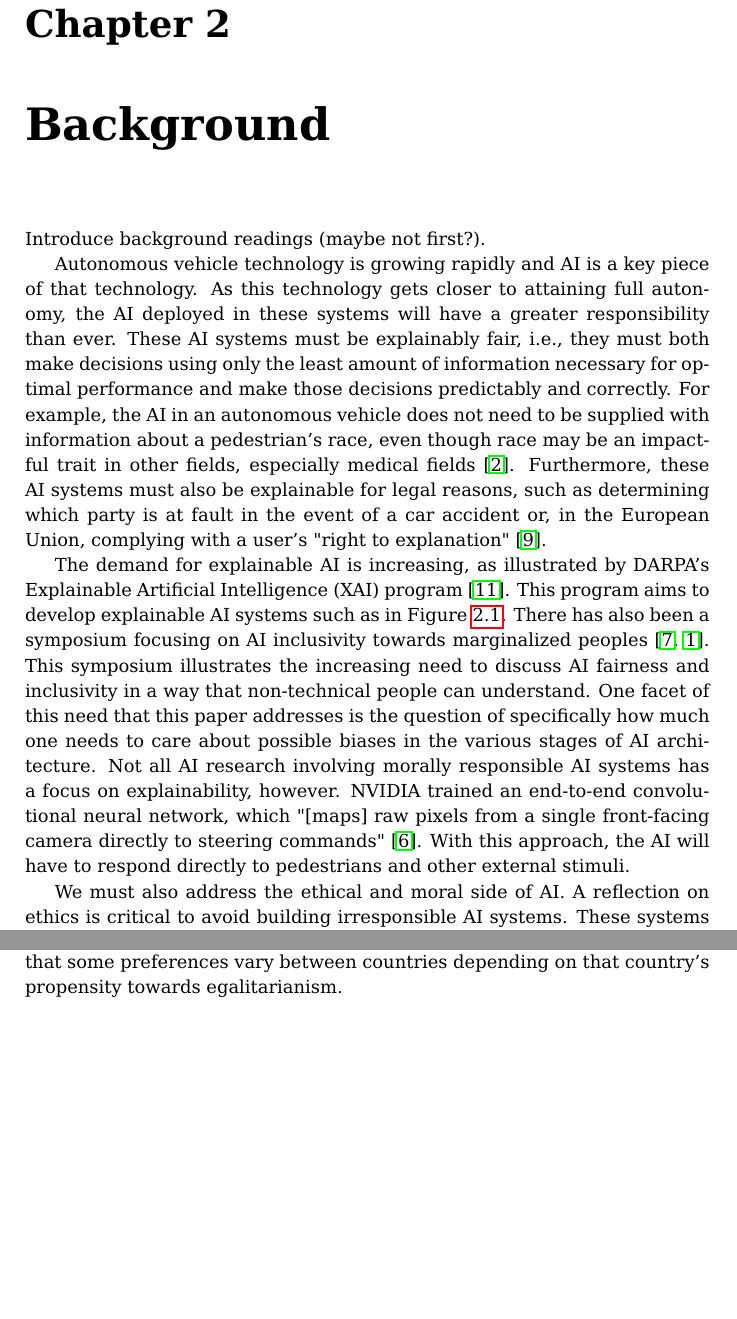
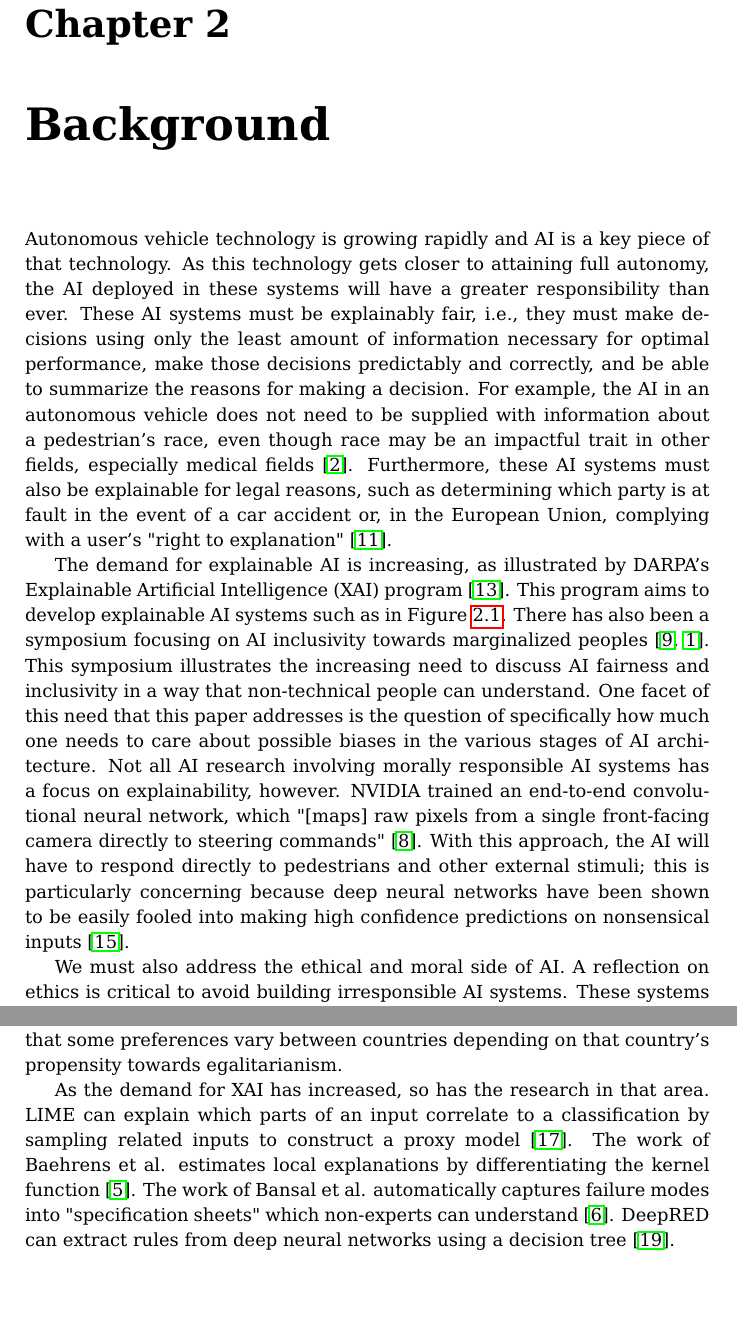
Before and after one commit to Octogonapus/MoralAI, a LaTeX thesis (papers/Main Paper/main.tex, which reads papers/Main Paper/citations.bib): two parts of pages 7 and 9 of 33, joined at a grey line, cut so that both start at the same text. Compiled offline with pdfLaTeX.

Commit message:
Add some references

```diff
--- a/papers/Main Paper/citations.bib
+++ b/papers/Main Paper/citations.bib
@@ -156,0 +201 @@
+  title={DeepRED--Rule extraction from deep neural networks},
--- a/papers/Main Paper/main.tex
+++ b/papers/Main Paper/main.tex
@@ -139,18 +139,16 @@ survey results. Chapter five concludes this work and provides avenues for future
 \FloatBarrier
 \chapter{Background}
 
-Introduce background readings (maybe not first?).
-
 Autonomous vehicle technology is growing rapidly and AI is a key piece of that technology. As this
 technology gets closer to attaining full autonomy, the AI deployed in these systems will have a
-greater responsibility than ever. These AI systems must be explainably fair, i.e., they must both
-make decisions using only the least amount of information necessary for optimal performance and make
-those decisions predictably and correctly. For example, the AI in an autonomous vehicle does not
-need to be supplied with information about a pedestrian's race, even though race may be an impactful
-trait in other fields, especially medical fields~\cite{sickeCellDisease}. Furthermore, these AI
-systems must also be explainable for legal reasons, such as determining which party is at fault in
-the event of a car accident or, in the European Union, complying with a user's "right to
-explanation"~\cite{goodman2017european}.
+greater responsibility than ever. These AI systems must be explainably fair, i.e., they must make
+decisions using only the least amount of information necessary for optimal performance, make those
+decisions predictably and correctly, and be able to summarize the reasons for making a decision. For
+example, the AI in an autonomous vehicle does not need to be supplied with information about a
+pedestrian's race, even though race may be an impactful trait in other fields, especially medical
+fields~\cite{sickeCellDisease}. Furthermore, these AI systems must also be explainable for legal
+reasons, such as determining which party is at fault in the event of a car accident or, in the
+European Union, complying with a user's "right to explanation"~\cite{goodman2017european}.
 
 The demand for explainable AI is increasing, as illustrated by DARPA's Explainable Artificial
 Intelligence (XAI) program~\cite{gunning2016explainable}. This program aims to develop explainable
@@ -162,7 +160,9 @@ question of specifically how much one needs to care about possible biases in the
 AI architecture. Not all AI research involving morally responsible AI systems has a focus on
 explainability, however. NVIDIA trained an end-to-end convolutional neural network, which "[maps]
 raw pixels from a single front-facing camera directly to steering commands" \cite{bojarski2016end}.
-With this approach, the AI will have to respond directly to pedestrians and other external stimuli.
+With this approach, the AI will have to respond directly to pedestrians and other external stimuli;
+this is particularly concerning because deep neural networks have been shown to be easily fooled
+into making high confidence predictions on nonsensical inputs~\cite{nguyen2015fooled}.
 
 \begin{figure}[h]
     \centering
@@ -208,6 +208,14 @@ action, which typically results in the certain death of the passengers. The stud
 strong global preferences towards sparing humans over animals, sparing more lives rather than fewer,
 and sparing younger lives rather than older. The study also showed that some preferences vary
 between countries depending on that country's propensity towards egalitarianism.
+
+As the demand for XAI has increased, so has the research in that area. LIME can explain which parts
+of an input correlate to a classification by sampling related inputs to construct a proxy
+model~\cite{ribeiro2016should}. The work of Baehrens et al. estimates local explanations by
+differentiating the kernel function~\cite{baehrens2010explain}. The work of Bansal et al.
+automatically captures failure modes into "specification sheets" which non-experts can
+understand~\cite{bansal2014towards}. DeepRED can extract rules from deep neural networks using a
+decision tree~\cite{zilke2016deepred}.
 
 \FloatBarrier
 \chapter{Methods}
```
Also changed, not shown: papers/Main Paper/main.pdf, papers/Main Paper/citations.bib (50 more changed lines).
